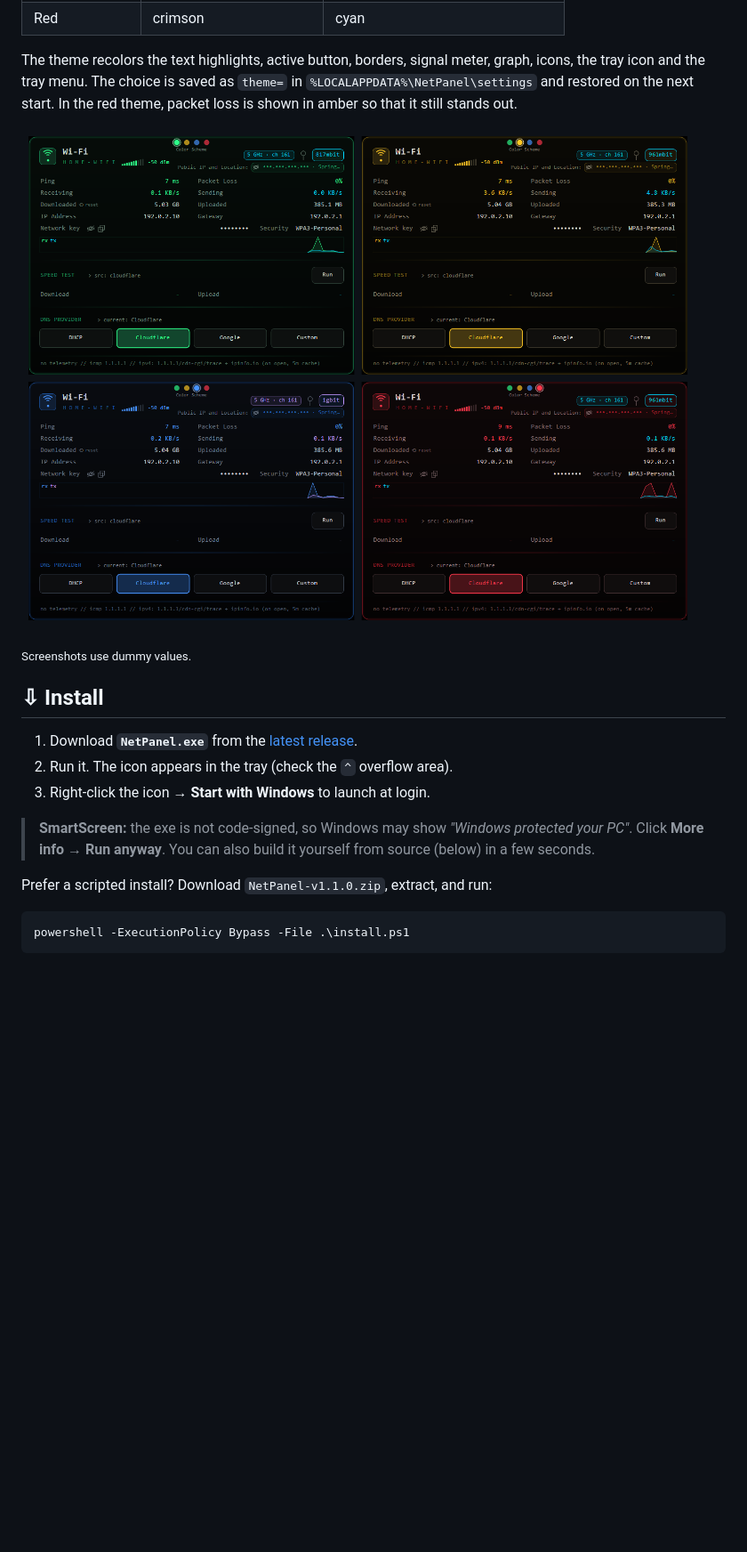
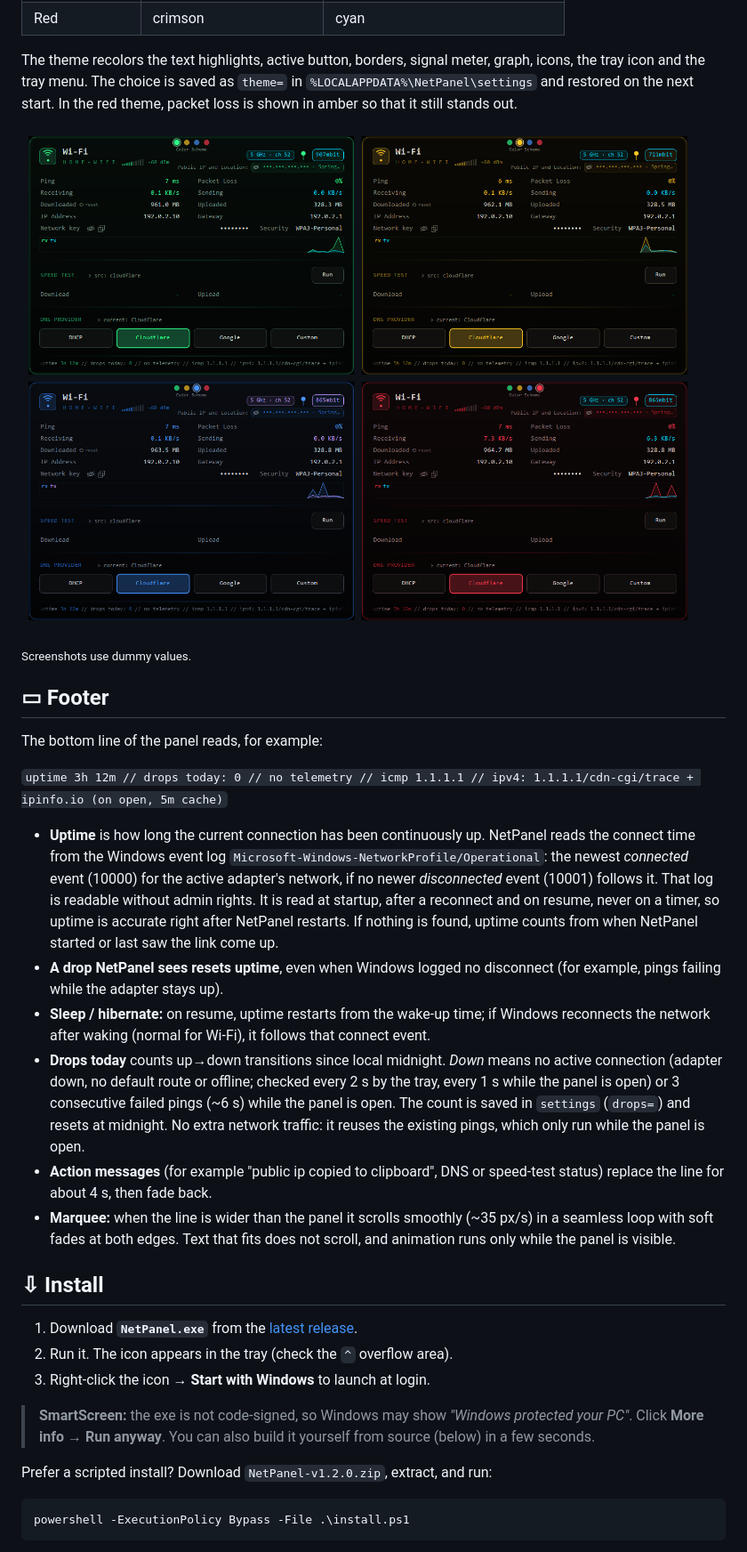
Before and after one commit to buchanonp/NetPanel, a Markdown page: README.md, the part around one of its changes. Shown at 89% size. GitHub-like rendering; pictures changed too: docs/themes.png; blank space fills up the shorter version.

Commit message:
Footer: connection uptime (Windows NetworkProfile log), drops today, smooth marquee; docs and v1.2.0 checksums

````diff
--- a/README.md
+++ b/README.md
@@ -46,6 +47,19 @@ The theme recolors the text highlights, active button, borders, signal meter, gr
 
 <sub>Screenshots use dummy values.</sub>
 
+## ▭ Footer
+
+The bottom line of the panel reads, for example:
+
+`uptime 3h 12m // drops today: 0 // no telemetry // icmp 1.1.1.1 // ipv4: 1.1.1.1/cdn-cgi/trace + ipinfo.io (on open, 5m cache)`
+
+- **Uptime** is how long the current connection has been continuously up. NetPanel reads the connect time from the Windows event log `Microsoft-Windows-NetworkProfile/Operational`: the newest *connected* event (10000) for the active adapter's network, if no newer *disconnected* event (10001) follows it. That log is readable without admin rights. It is read at startup, after a reconnect and on resume, never on a timer, so uptime is accurate right after NetPanel restarts. If nothing is found, uptime counts from when NetPanel started or last saw the link come up.
+- **A drop NetPanel sees resets uptime**, even when Windows logged no disconnect (for example, pings failing while the adapter stays up).
+- **Sleep / hibernate:** on resume, uptime restarts from the wake-up time; if Windows reconnects the network after waking (normal for Wi-Fi), it follows that connect event.
+- **Drops today** counts up→down transitions since local midnight. *Down* means no active connection (adapter down, no default route or offline; checked every 2 s by the tray, every 1 s while the panel is open) or 3 consecutive failed pings (~6 s) while the panel is open. The count is saved in `settings` (`drops=`) and resets at midnight. No extra network traffic: it reuses the existing pings, which only run while the panel is open.
+- **Action messages** (for example "public ip copied to clipboard", DNS or speed-test status) replace the line for about 4 s, then fade back.
+- **Marquee:** when the line is wider than the panel it scrolls smoothly (~35 px/s) in a seamless loop with soft fades at both edges. Text that fits does not scroll, and animation runs only while the panel is visible.
+
 ## ⇩ Install
 
 1. Download **`NetPanel.exe`** from the [latest release](https://github.com/buchanonp/NetPanel/releases/latest).
@@ -55,7 +69,7 @@ The theme recolors the text highlights, active button, borders, signal meter, gr
 > **SmartScreen:** the exe is not code-signed, so Windows may show *"Windows protected your PC"*.
 > Click **More info → Run anyway**. You can also build it yourself from source (below) in a few seconds.
 
-Prefer a scripted install? Download `NetPanel-v1.1.0.zip`, extract, and run:
+Prefer a scripted install? Download `NetPanel-v1.2.0.zip`, extract, and run:
 
 ```powershell
 powershell -ExecutionPolicy Bypass -File .\install.ps1
````
Also changed, not shown: other parts of README.md (+5 -3 lines), docs/screenshot.png, 2 other files.
